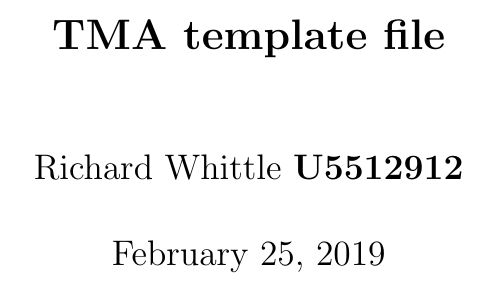
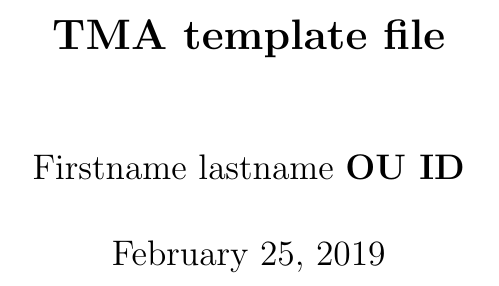
Before and after one commit to Elriamk2/LaTeXTMATemplate, a LaTeX document (NotesTemplate.tex): part of page 1 of 5, cut so that both start at the same text. Compiled offline with pdfLaTeX.

Commit message:
Add files via upload

```diff
--- a/NotesTemplate.tex
+++ b/NotesTemplate.tex
@@ -1,7 +1,7 @@
 \documentclass{report}
 
 \title{\Large{\textbf{TMA template file}}}
-\author{Richard Whittle {\textbf{U5512912}}}
+\author{Firstname lastname {\textbf{OU ID}}}
 \date{\today}
 
 %\usepackage[margin=0.5in]{geometry}
```
Also changed, not shown: NotesTemplate.pdf (added), 3 other files.
